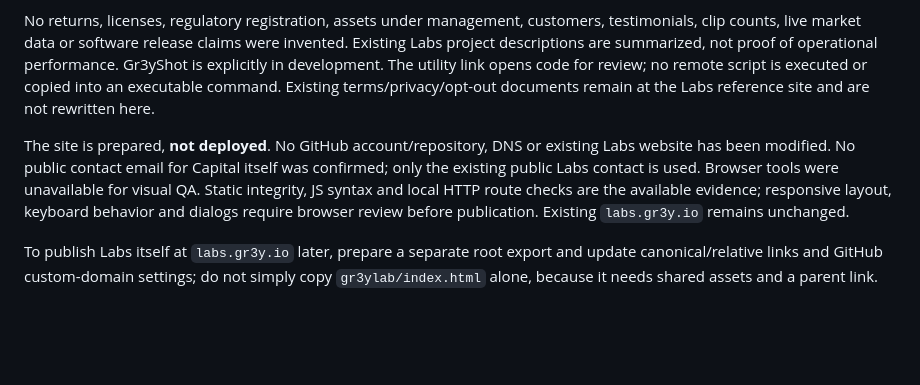
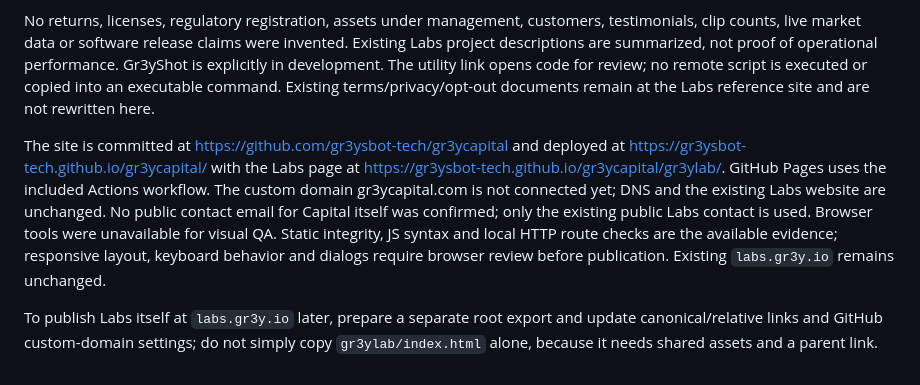
Before and after one commit to gr3ysbot-tech/gr3ycapital, a Markdown page: README.md, the part around the change. Drawn GitHub-style; blank space fills up the shorter version.

Commit message:
Document live GitHub Pages deployment

```diff
--- a/README.md
+++ b/README.md
@@ -40,6 +40,6 @@ Confirmed by the owner: company legal name Gr3y Capital, LLC; trading/finance fo
 
 No returns, licenses, regulatory registration, assets under management, customers, testimonials, clip counts, live market data or software release claims were invented. Existing Labs project descriptions are summarized, not proof of operational performance. Gr3yShot is explicitly in development. The utility link opens code for review; no remote script is executed or copied into an executable command. Existing terms/privacy/opt-out documents remain at the Labs reference site and are not rewritten here.
 
-The site is prepared, **not deployed**. No GitHub account/repository, DNS or existing Labs website has been modified. No public contact email for Capital itself was confirmed; only the existing public Labs contact is used. Browser tools were unavailable for visual QA. Static integrity, JS syntax and local HTTP route checks are the available evidence; responsive layout, keyboard behavior and dialogs require browser review before publication. Existing `labs.gr3y.io` remains unchanged.
+The site is committed at https://github.com/gr3ysbot-tech/gr3ycapital and deployed at https://gr3ysbot-tech.github.io/gr3ycapital/ with the Labs page at https://gr3ysbot-tech.github.io/gr3ycapital/gr3ylab/. GitHub Pages uses the included Actions workflow. The custom domain gr3ycapital.com is not connected yet; DNS and the existing Labs website are unchanged. No public contact email for Capital itself was confirmed; only the existing public Labs contact is used. Browser tools were unavailable for visual QA. Static integrity, JS syntax and local HTTP route checks are the available evidence; responsive layout, keyboard behavior and dialogs require browser review before publication. Existing `labs.gr3y.io` remains unchanged.
 
 To publish Labs itself at `labs.gr3y.io` later, prepare a separate root export and update canonical/relative links and GitHub custom-domain settings; do not simply copy `gr3ylab/index.html` alone, because it needs shared assets and a parent link.
```
